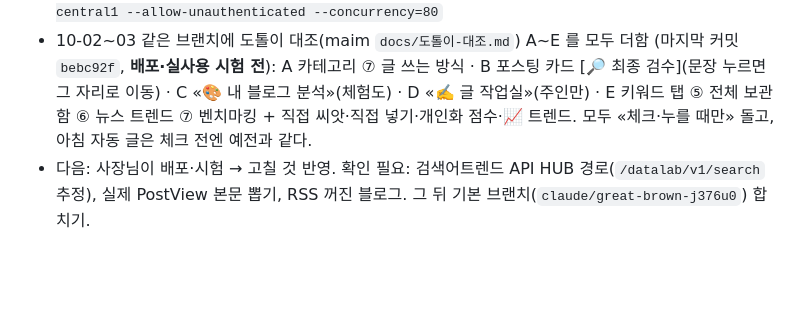
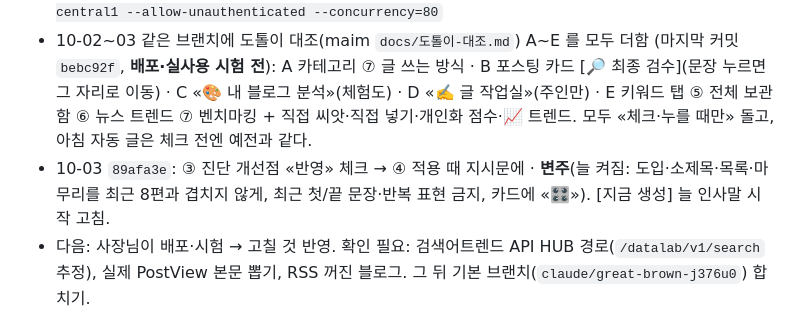
Before and after one commit to parkchihong7-gif/cash-flow, a Markdown page: HANDOFF.md, the part around the change. Rendered like a GitHub page; blank space fills up the shorter version.

Commit message:
HANDOFF: 3번 진단 반영·변주
Co-Authored-By: Claude Opus 5.5 <noreply@anthropic.com>
Claude-Session: https://claude.ai/code/session_0184zSFTyereEEtieFmVJZEh

```diff
--- a/HANDOFF.md
+++ b/HANDOFF.md
@@ -82,6 +82,7 @@ fuser -k 8793/tcp                                 # 끄기 (pkill -f 는 셸까
   A 카테고리 ⑦ 글 쓰는 방식 · B 포스팅 카드 [🔎 최종 검수](문장 누르면 그 자리로 이동) · C «🎨 내 블로그 분석»(체험도) ·
   D «✍️ 글 작업실»(주인만) · E 키워드 탭 ⑤ 전체 보관함 ⑥ 뉴스 트렌드 ⑦ 벤치마킹 + 직접 씨앗·직접 넣기·개인화 점수·📈 트렌드.
   모두 «체크·누를 때만» 돌고, 아침 자동 글은 체크 전엔 예전과 같다.
+- 10-03 `89afa3e`: ③ 진단 개선점 «반영» 체크 → ④ 적용 때 지시문에 · **변주**(늘 켜짐: 도입·소제목·목록·마무리를 최근 8편과 겹치지 않게, 최근 첫/끝 문장·반복 표현 금지, 카드에 «🎛»). [지금 생성] 늘 인사말 시작 고침.
 - 다음: 사장님이 배포·시험 → 고칠 것 반영. 확인 필요: 검색어트렌드 API HUB 경로(`/datalab/v1/search` 추정), 실제 PostView 본문 뽑기,
   RSS 꺼진 블로그. 그 뒤 기본 브랜치(`claude/great-brown-j376u0`) 합치기.
 
```
